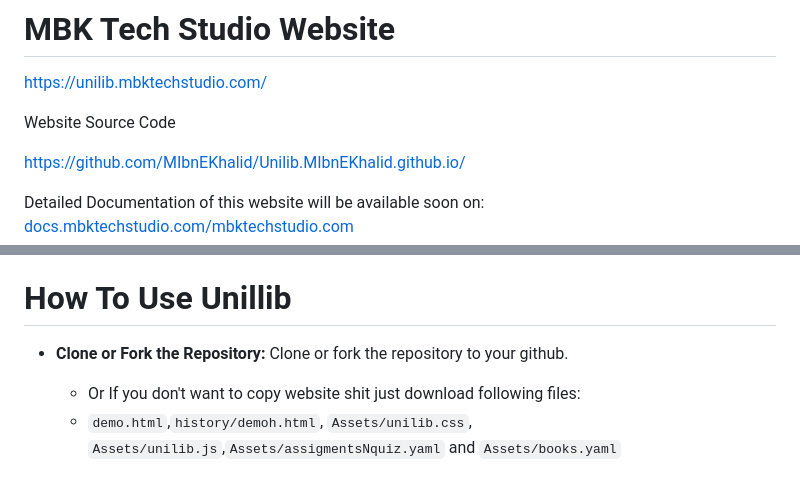
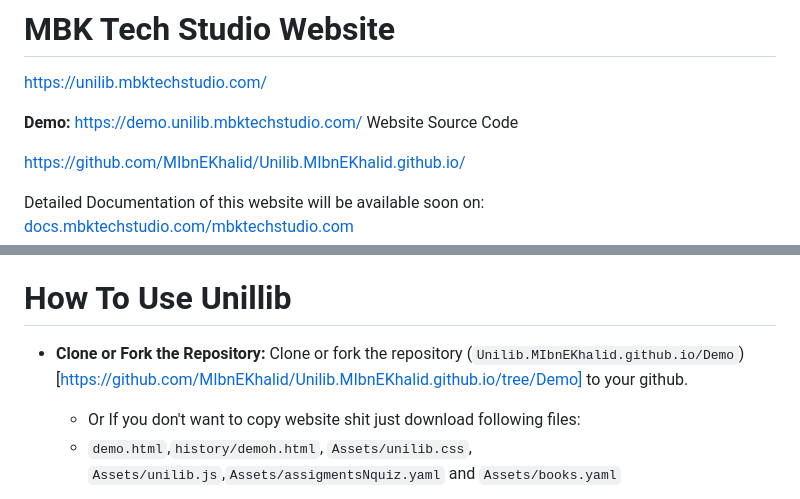
Before and after one commit to MIbnEKhalid/UnilibWebApp, a Markdown page: README.md, 2 parts joined by grey strips. Rendered like a GitHub page.

```diff
--- a/README.md
+++ b/README.md
@@ -2,6 +2,7 @@
 
 https://unilib.mbktechstudio.com/
 
+**Demo:** https://demo.unilib.mbktechstudio.com/
 Website Source Code
 
 https://github.com/MIbnEKhalid/Unilib.MIbnEKhalid.github.io/
@@ -14,7 +15,7 @@ Only The Source Code Of This Website Is Covered Under The [WTFP LICENSE](https:/
 
 
 # How To Use Unillib
-- **Clone or Fork the Repository:** Clone or fork the repository to your github.
+- **Clone or Fork the Repository:** Clone or fork the repository (`Unilib.MIbnEKhalid.github.io/Demo`)[https://github.com/MIbnEKhalid/Unilib.MIbnEKhalid.github.io/tree/Demo] to your github.
     - Or If you don't want to copy website shit just download following files:
     - `demo.html`,`history/demoh.html`, `Assets/unilib.css`, `Assets/unilib.js`,`Assets/assigmentsNquiz.yaml` and `Assets/books.yaml`
 - **Update File Locations:**
```
